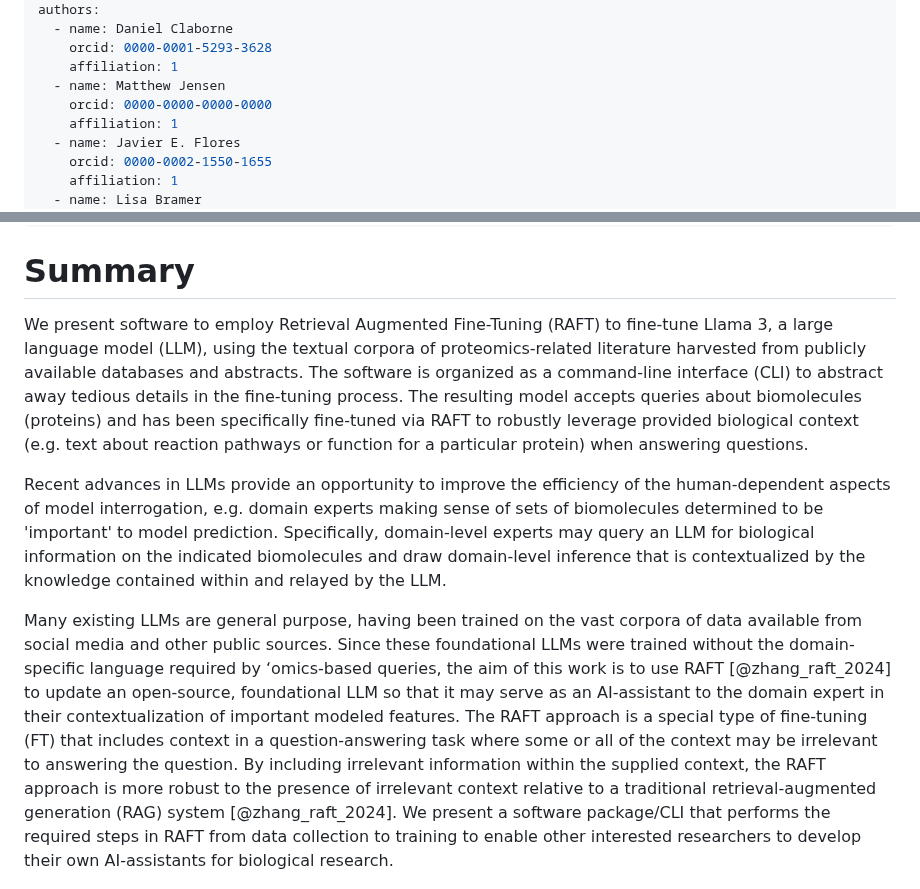
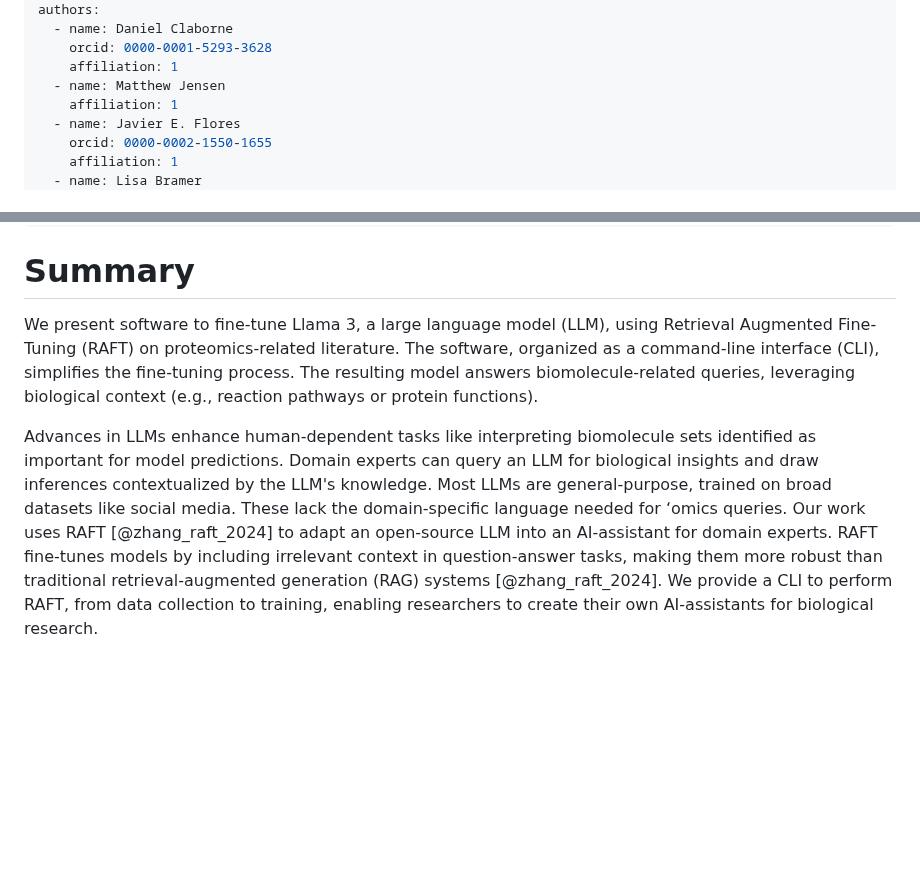
Before and after one commit to pnnl/GenrAItOR, a Markdown page: paper/paper.md, 2 parts joined by grey strips. Rendered like a GitHub page; blank space fills up the shorter version.

```diff
--- a/paper/paper.md
+++ b/paper/paper.md
@@ -10,7 +10,6 @@ authors:
     orcid: 0000-0001-5293-3628
     affiliation: 1
   - name: Matthew Jensen
-    orcid: 0000-0000-0000-0000
     affiliation: 1
   - name: Javier E. Flores
     orcid: 0000-0002-1550-1655
@@ -32,11 +31,9 @@ bibliography: refs.bib
 
 # Summary
 
-We present software to employ Retrieval Augmented Fine-Tuning (RAFT) to fine-tune Llama 3, a large language model (LLM), using the textual corpora of proteomics-related literature harvested from publicly available databases and abstracts.  The software is organized as a command-line interface (CLI) to abstract away tedious details in the fine-tuning process.  The resulting model accepts queries about biomolecules (proteins) and has been specifically fine-tuned via RAFT to robustly leverage provided biological context (e.g. text about reaction pathways or function for a particular protein) when answering questions.
+We present software to fine-tune Llama 3, a large language model (LLM), using Retrieval Augmented Fine-Tuning (RAFT) on proteomics-related literature. The software, organized as a command-line interface (CLI), simplifies the fine-tuning process. The resulting model answers biomolecule-related queries, leveraging biological context (e.g., reaction pathways or protein functions).
 
-Recent advances in LLMs provide an opportunity to improve the efficiency of the human-dependent aspects of model interrogation, e.g. domain experts making sense of sets of biomolecules determined to be 'important' to model prediction.  Specifically, domain-level experts may query an LLM for biological information on the indicated biomolecules and draw domain-level inference that is contextualized by the knowledge contained within and relayed by the LLM.
-
-Many existing LLMs are general purpose, having been trained on the vast corpora of data available from social media and other public sources. Since these foundational LLMs were trained without the domain-specific language required by ‘omics-based queries, the aim of this work is to use RAFT [@zhang_raft_2024] to update an open-source, foundational LLM so that it may serve as an AI-assistant to the domain expert in their contextualization of important modeled features.  The RAFT approach is a special type of fine-tuning (FT) that includes context in a question-answering task where some or all of the context may be irrelevant to answering the question. By including irrelevant information within the supplied context, the RAFT approach is more robust to the presence of irrelevant context relative to a traditional retrieval-augmented generation (RAG) system [@zhang_raft_2024].  We present a software package/CLI that performs the required steps in RAFT from data collection to training to enable other interested researchers to develop their own AI-assistants for biological research.
+Advances in LLMs enhance human-dependent tasks like interpreting biomolecule sets identified as important for model predictions. Domain experts can query an LLM for biological insights and draw inferences contextualized by the LLM's knowledge.  Most LLMs are general-purpose, trained on broad datasets like social media. These lack the domain-specific language needed for ‘omics queries. Our work uses RAFT [@zhang_raft_2024] to adapt an open-source LLM into an AI-assistant for domain experts. RAFT fine-tunes models by including irrelevant context in question-answer tasks, making them more robust than traditional retrieval-augmented generation (RAG) systems [@zhang_raft_2024]. We provide a CLI to perform RAFT, from data collection to training, enabling researchers to create their own AI-assistants for biological research.
 
 ![GenrAItOR Process Overview. Synthetic training data are generated using ChatGPT-4o. These question-answer-context triplicates are then used to fine-tune Llama 3 in a RAFT context. The output RAFT model is then implemented/evaluated on a hold-out set of generated triplicates.](images/workflow.png){#fig:workflow}
 
```
Also changed, not shown: other parts of paper/paper.md (+24 -31 lines).
